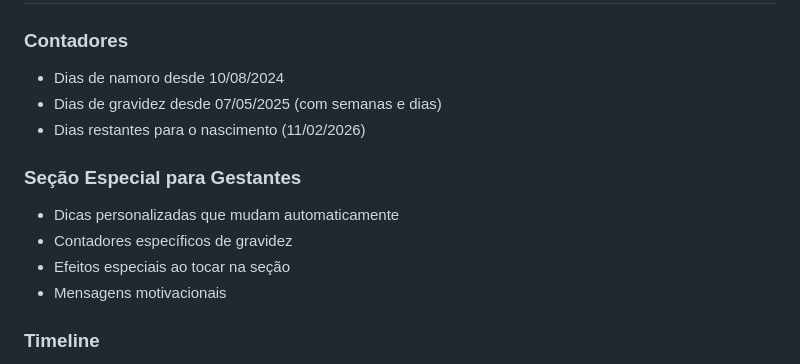
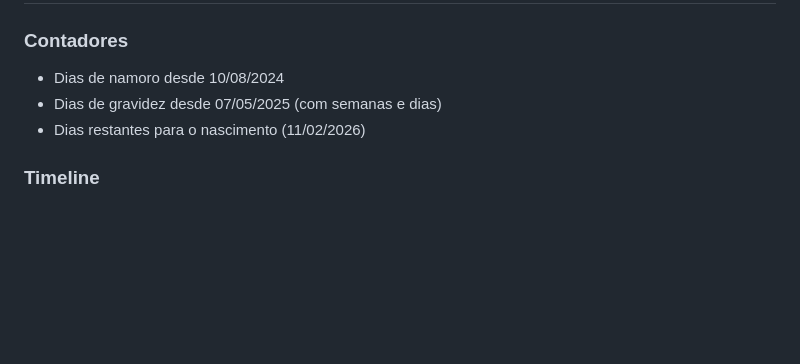
Before and after one commit to EuTeAmoMeuAmor07052025/son, a Markdown page: README.md, the part around the change. Drawn GitHub-style; blank space fills up the shorter version.

```diff
--- a/README.md
+++ b/README.md
@@ -81,12 +81,6 @@ A página é totalmente responsiva e funciona em:
 - Dias de gravidez desde 07/05/2025 (com semanas e dias)
 - Dias restantes para o nascimento (11/02/2026)
 
-### Seção Especial para Gestantes
-- Dicas personalizadas que mudam automaticamente
-- Contadores específicos de gravidez
-- Efeitos especiais ao tocar na seção
-- Mensagens motivacionais
-
 ### Timeline
 - Momentos especiais do relacionamento
 - Animações de scroll
```
